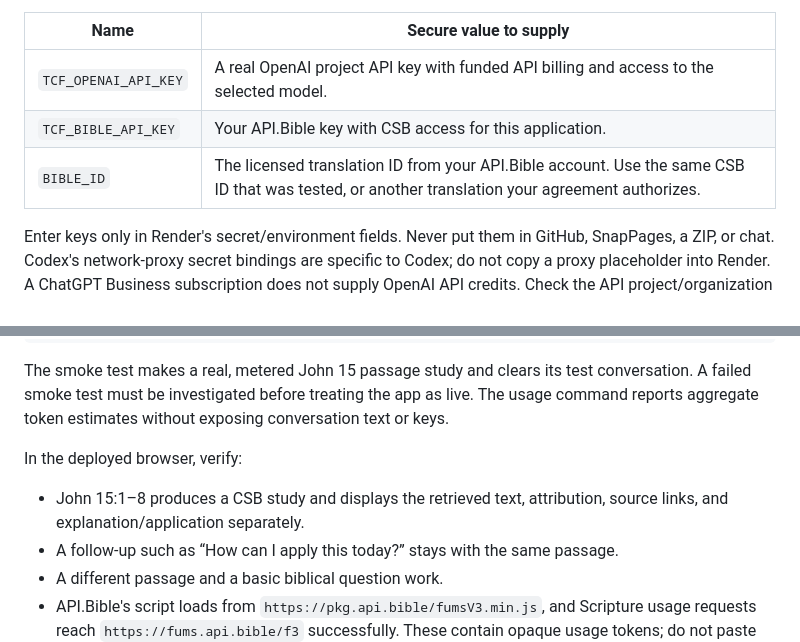
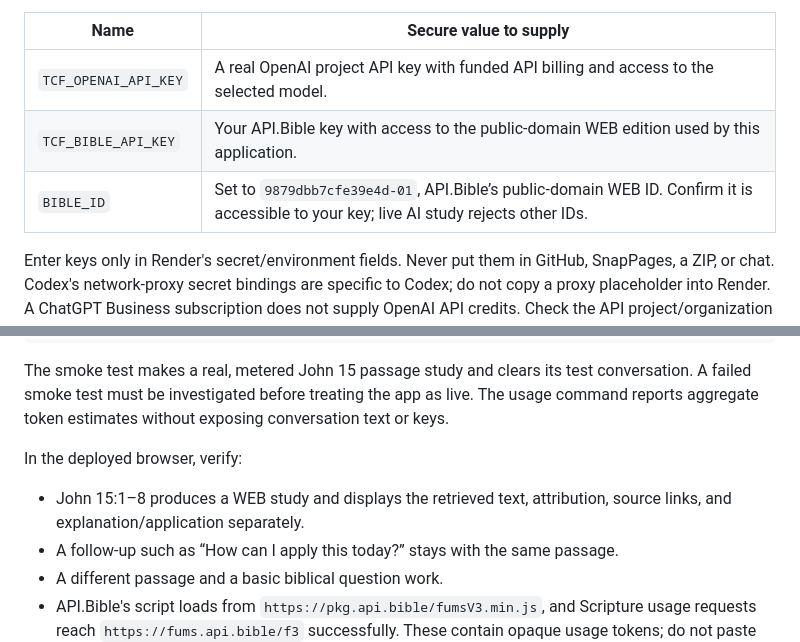
Before and after one commit to TheCruciblesFire/TCF-Study-App, a Markdown page: docs/render-deployment.md, 2 parts joined by grey strips. GitHub-like rendering.

Commit message:
Document required WEB edition for live AI studies

```diff
--- a/docs/render-deployment.md
+++ b/docs/render-deployment.md
@@ -16,8 +16,8 @@ This configuration uses Render's **paid Starter service and persistent storage**
 | Name | Secure value to supply |
 | --- | --- |
 | `TCF_OPENAI_API_KEY` | A real OpenAI project API key with funded API billing and access to the selected model. |
-| `TCF_BIBLE_API_KEY` | Your API.Bible key with CSB access for this application. |
-| `BIBLE_ID` | The licensed translation ID from your API.Bible account. Use the same CSB ID that was tested, or another translation your agreement authorizes. |
+| `TCF_BIBLE_API_KEY` | Your API.Bible key with access to the public-domain WEB edition used by this application. |
+| `BIBLE_ID` | Set to `9879dbb7cfe39e4d-01`, API.Bible’s public-domain WEB ID. Confirm it is accessible to your key; live AI study rejects other IDs. |
 
 Enter keys only in Render's secret/environment fields. Never put them in GitHub, SnapPages, a ZIP, or chat. Codex's network-proxy secret bindings are specific to Codex; do not copy a proxy placeholder into Render. A ChatGPT Business subscription does not supply OpenAI API credits. Check the API project/organization that owns the key, independently of the ChatGPT workspace used to develop the app.
 
@@ -39,7 +39,7 @@ The smoke test makes a real, metered John 15 passage study and clears its test c
 
 In the deployed browser, verify:
 
-- John 15:1–8 produces a CSB study and displays the retrieved text, attribution, source links, and explanation/application separately.
+- John 15:1–8 produces a WEB study and displays the retrieved text, attribution, source links, and explanation/application separately.
 - A follow-up such as “How can I apply this today?” stays with the same passage.
 - A different passage and a basic biblical question work.
 - API.Bible's script loads from `https://pkg.api.bible/fumsV3.min.js`, and Scripture usage requests reach `https://fums.api.bible/f3` successfully. These contain opaque usage tokens; do not paste the URLs into chat or issue logs.
```
